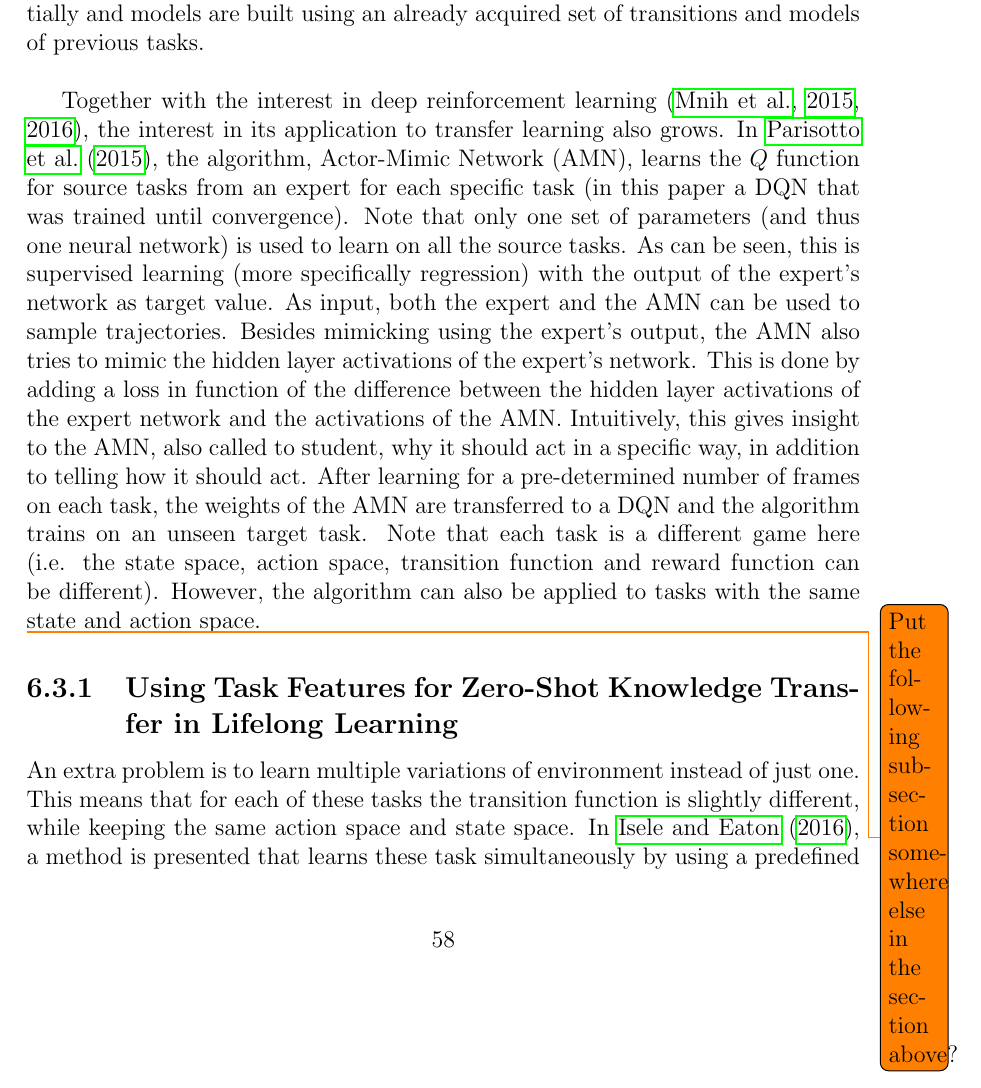
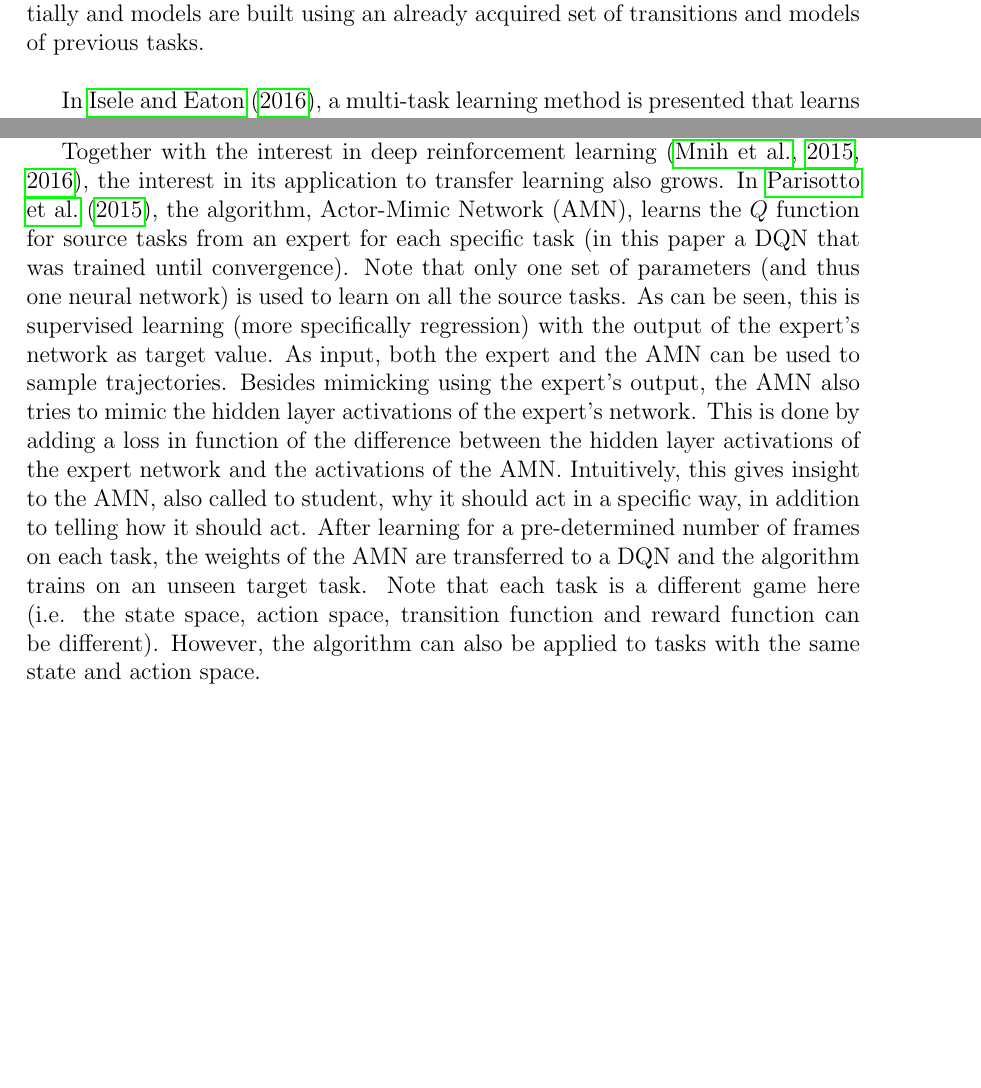
Before and after one commit to arnomoonens/Master-Thesis, a LaTeX thesis (main.tex, which reads transferlearning.tex): part of page 67 of 91 before the commit and two parts of pages 67 and 68 of 91 after it, the two joined at a grey line, cut so that both start at the same text, the shorter picture padded with empty space. Compiled offline with pdfLaTeX.

Commit message:
Moved zero-shot knowledge transfer paper

```diff
--- a/transferlearning.tex
+++ b/transferlearning.tex
@@ -82,16 +82,7 @@ Most methods focus on problems with a discrete state and action space. However,
 2 other approaches use a hierarchical Bayesian model. They use this to find parameters that make up the dynamics and reward function of a problem. In \cite{sunmola2006model}, transitions of source tasks are used as a prior to find parameters for models. After getting transitions from the target task, the most probable model for the target task transitions is transferred and used.\\
 \cite{conf/icml/WilsonFRT07} use a similar approach, but they don't make a distinction between source and target tasks. Instead, problems (MDPs) are executed sequentially and models are built using an already acquired set of transitions and models of previous tasks.\\
 
-Together with the interest in deep reinforcement learning \citep{Mnih2015Human-levelLearning,Mnih2016AsynchronousLearning}, the interest in its application to transfer learning also grows. In \cite{DBLP:journals/corr/ParisottoBS15}, the algorithm, Actor-Mimic Network (AMN), learns the $Q$ function for source tasks from an expert for each specific task (in this paper a DQN that was trained until convergence).
-Note that only one set of parameters (and thus one neural network) is used to learn on all the source tasks. As can be seen, this is supervised learning (more specifically regression) with the output of the expert's network as target value. As input, both the expert and the AMN can be used to sample trajectories.
-Besides mimicking using the expert's output, the AMN also tries to mimic the hidden layer activations of the expert's network. This is done by adding a loss in function of the difference between the hidden layer activations of the expert network and the activations of the AMN. Intuitively, this gives insight to the AMN, also called to student, why it should act in a specific way, in addition to telling how it should act.
-After learning for a pre-determined number of frames on each task, the weights of the AMN are transferred to a DQN and the algorithm trains on an unseen target task.
-Note that each task is a different game here (i.e. the state space, action space, transition function and reward function can be different). However, the algorithm can also be applied to tasks with the same state and action space.
-
-\todo{Put the following subsection somewhere else in the section above?}
-\subsection{Using Task Features for Zero-Shot Knowledge Transfer in Lifelong Learning}
-An extra problem is to learn multiple variations of environment instead of just one. This means that for each of these tasks the transition function is slightly different, while keeping the same action space and state space.
-In \cite{Isele2016UsingLearning}, a method is presented that learns these task simultaneously by using a predefined description for each task.
+In \cite{Isele2016UsingLearning}, a multi-task learning method is presented that learns task simultaneously by using a predefined description for each task.
 When a new task arrives along with its features, obtained from its task descriptor, a policy can be generated that immediately results in a good performance, even though the algorithm was not applied on that task before and the task descriptor, task order and task distribution was not known on beforehand.
 This way, knowledge transfer can take place without the need of training data to identify relationships across tasks. For each subsequent task, the policy and feature vector are iteratively improved.\\
 %factorization: ontbinding in factoren: bijv. 15=3*5
@@ -99,3 +90,9 @@ First, it is assumed that the policy parameters for every task $t$ can be factor
 The features of the task are obtained by (possibly non-linear) feature extractors applied on the descriptor of the task: $\phi(m^{(t)}) \in \mathbb{R}^{d_m}$. These features can also be linearly factorized using another shared knowledge base $D \in \mathbb{R}^{d_m \times k}$: $\phi(m^{(t)}) = Ds^{(t)}$, where the same sparse representation is used as the one used to compute the policy. Both knowledge bases provide information about the task and because of this they share the same coefficient vectors $S$.
 We then used coupled dictionary optimization techniques from the sparse coding literature to optimize these dictionaries. They are updated iteratively based on trajectories samples from the current task.\\
 When a new task arrives, with its task descriptor, we search for the coefficients $s^{(t_{new})}$ that minimize the difference between the extracted features and the reconstruction of it using the shared knowledge base $D$. Using these coefficients, we can compute the policy parameters using $\theta = Ls^{(t_{new})}$. Afterwards, we can iterate again to improve the sparse representation $s$ and the knowledge bases.
+
+Together with the interest in deep reinforcement learning \citep{Mnih2015Human-levelLearning,Mnih2016AsynchronousLearning}, the interest in its application to transfer learning also grows. In \cite{DBLP:journals/corr/ParisottoBS15}, the algorithm, Actor-Mimic Network (AMN), learns the $Q$ function for source tasks from an expert for each specific task (in this paper a DQN that was trained until convergence).
+Note that only one set of parameters (and thus one neural network) is used to learn on all the source tasks. As can be seen, this is supervised learning (more specifically regression) with the output of the expert's network as target value. As input, both the expert and the AMN can be used to sample trajectories.
+Besides mimicking using the expert's output, the AMN also tries to mimic the hidden layer activations of the expert's network. This is done by adding a loss in function of the difference between the hidden layer activations of the expert network and the activations of the AMN. Intuitively, this gives insight to the AMN, also called to student, why it should act in a specific way, in addition to telling how it should act.
+After learning for a pre-determined number of frames on each task, the weights of the AMN are transferred to a DQN and the algorithm trains on an unseen target task.
+Note that each task is a different game here (i.e. the state space, action space, transition function and reward function can be different). However, the algorithm can also be applied to tasks with the same state and action space.
```
